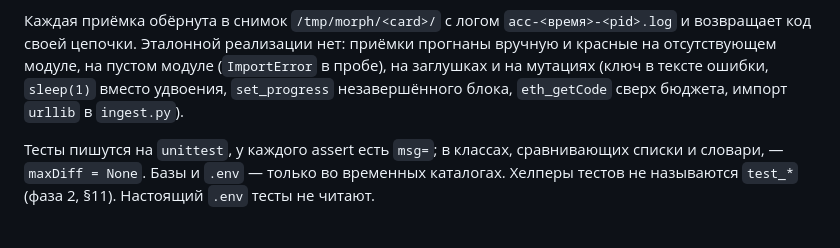
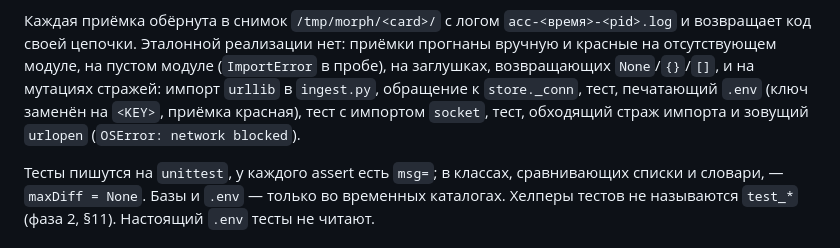
Before and after one commit to VasyaLutiy/ETHSmartChecker, a Markdown page: docs/TASK_PHASE4.md, the part around the change. GitHub-like rendering.

Commit message:
TASK_PHASE4 §3: list the mutations actually run
Co-Authored-By: Claude Opus 5.5 (1M context) <noreply@anthropic.com>

```diff
--- a/docs/TASK_PHASE4.md
+++ b/docs/TASK_PHASE4.md
@@ -214,8 +214,10 @@
 Каждая приёмка обёрнута в снимок `/tmp/morph/<card>/` с логом `acc-<время>-<pid>.log`
 и возвращает код своей цепочки. Эталонной реализации нет: приёмки прогнаны вручную и
 красные на отсутствующем модуле, на пустом модуле (`ImportError` в пробе), на
-заглушках и на мутациях (ключ в тексте ошибки, `sleep(1)` вместо удвоения, `set_progress`
-незавершённого блока, `eth_getCode` сверх бюджета, импорт `urllib` в `ingest.py`).
+заглушках, возвращающих `None`/`{}`/`[]`, и на мутациях стражей: импорт `urllib` в
+`ingest.py`, обращение к `store._conn`, тест, печатающий `.env` (ключ заменён на `<KEY>`,
+приёмка красная), тест с импортом `socket`, тест, обходящий страж импорта и зовущий
+`urlopen` (`OSError: network blocked`).
 
 Тесты пишутся на `unittest`, у каждого assert есть `msg=`; в классах, сравнивающих списки
 и словари, — `maxDiff = None`. Базы и `.env` — только во временных каталогах. Хелперы
```
